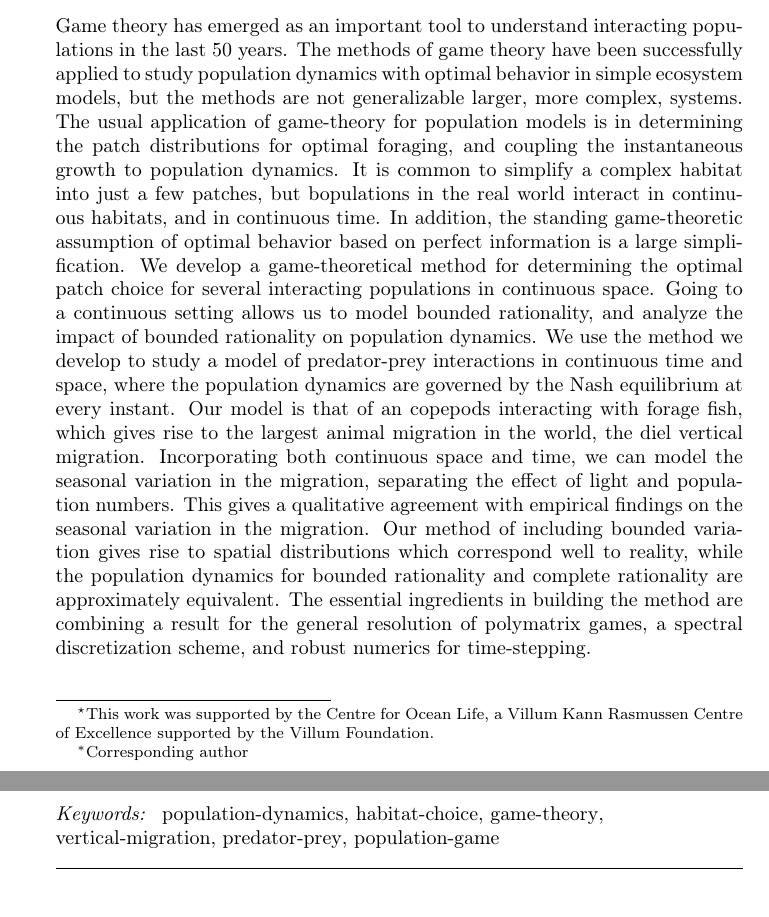
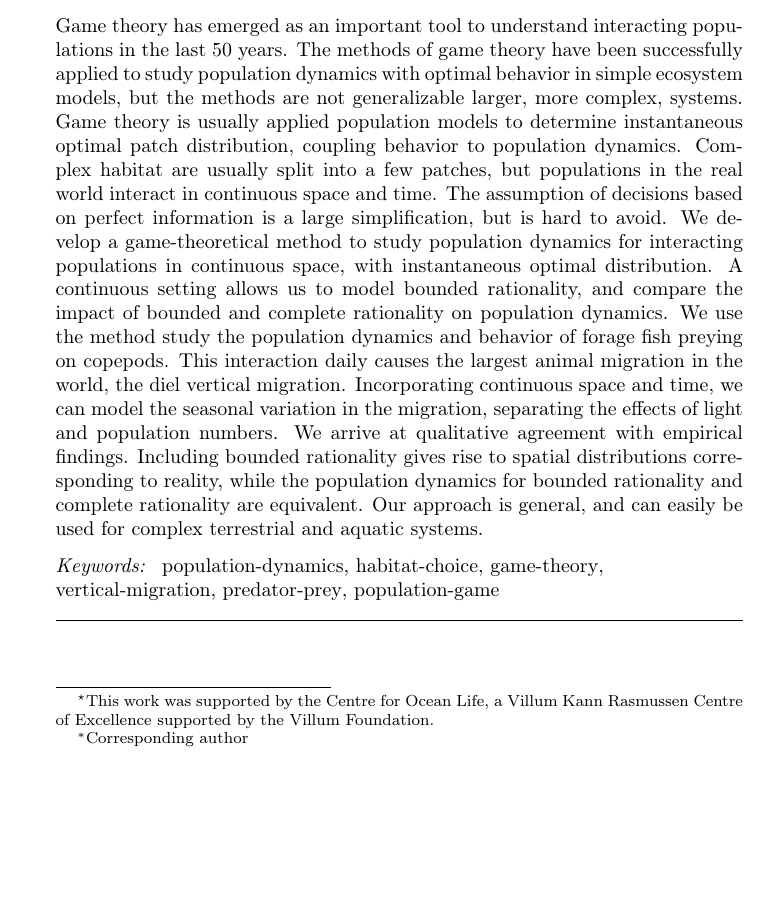
Before and after one commit to jemff/food_web, a LaTeX paper (results/main.tex): two parts of pages 2 and 3 of 23 before the commit and part of page 2 of 23 after it, the two joined at a grey line, cut so that both start at the same text, the shorter picture padded with empty space. Compiled offline with pdfLaTeX.

Commit message:
Boiled the abstract down by quite a bit

```diff
--- a/results/main.tex
+++ b/results/main.tex
@@ -76,8 +76,7 @@ by the Villum Foundation.}
 
 
 \begin{abstract}
-  Game theory has emerged as an important tool to understand interacting populations in the last 50 years. The methods of game theory have been successfully applied to study population dynamics with optimal behavior in simple ecosystem models, but the methods are not   generalizable larger, more complex, systems. The usual application of game-theory for population models is in determining the patch distributions for optimal foraging, and coupling the instantaneous growth to population dynamics. It is common to simplify a complex habitat into just a few patches, but bopulations in the real world interact in continuous habitats, and in continuous time. In addition, the standing game-theoretic assumption of optimal behavior based on perfect information is a large simplification. We develop a game-theoretical method for determining the optimal patch choice for several interacting populations in continuous space. Going to a continuous setting allows us to model bounded rationality, and analyze the impact of bounded rationality on population dynamics.
-  We use the method we develop to study a model of predator-prey interactions in continuous time and space, where the population dynamics are governed by the Nash equilibrium at every instant. Our model is that of an copepods interacting with forage fish, which gives rise to the largest animal migration in the world, the diel vertical migration. Incorporating both continuous space and time, we can model the seasonal variation in the migration, separating the effect of light and population numbers. This gives a qualitative agreement with empirical findings on the seasonal variation in the migration. Our method of including bounded variation gives rise to spatial distributions which correspond well to reality, while the population dynamics for bounded rationality and complete rationality are approximately equivalent. The essential ingredients in building the method are combining a result for the general resolution of polymatrix games, a spectral discretization scheme, and robust numerics for time-stepping.
+  Game theory has emerged as an important tool to understand interacting populations in the last 50 years. The methods of game theory have been successfully applied to study population dynamics with optimal behavior in simple ecosystem models, but the methods are not   generalizable larger, more complex, systems. Game theory is usually applied population models to determine instantaneous optimal patch distribution, coupling behavior to population dynamics. Complex habitat are usually split into a few patches, but populations in the real world interact in continuous space and time. The assumption of decisions based on perfect information is a large simplification, but is hard to avoid. We develop a game-theoretical method to study population dynamics for interacting populations in continuous space, with instantaneous optimal distribution. A continuous setting allows us to model bounded rationality, and compare the impact of bounded and complete rationality on population dynamics. We use the method study the population dynamics and behavior of forage fish preying on copepods. This interaction daily causes the largest animal migration in the world, the diel vertical migration. Incorporating continuous space and time, we can model the seasonal variation in the migration, separating the effects of light and population numbers. We arrive at  qualitative agreement with empirical findings. Including bounded rationality gives rise to spatial distributions corresponding to reality, while the population dynamics for bounded rationality and complete rationality are equivalent. Our approach is general, and can easily be used for complex terrestrial and aquatic systems.
 \end{abstract}
 \begin{comment}
 \begin{abstract}
```
